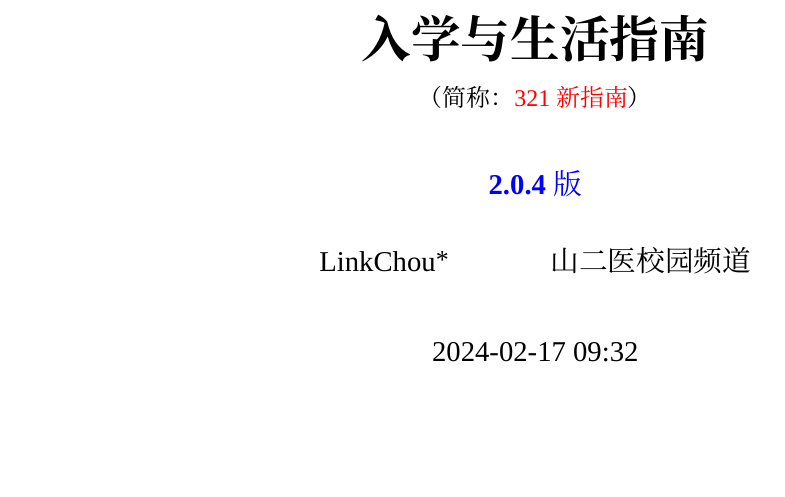
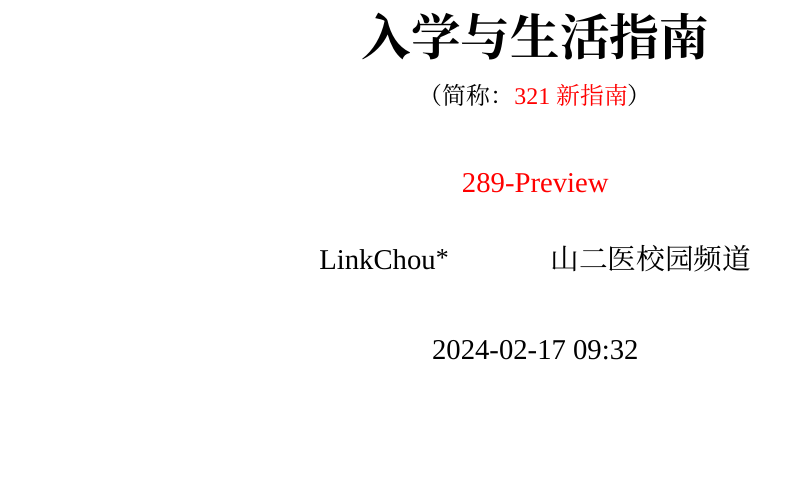
Before and after one commit to Mikachu2333/sdsmu_welcome_tex, a LaTeX document (main.tex, which reads preface.tex): part of page 1 of 46, cut so that both start at the same text. Compiled offline with XeLaTeX; a missing font is replaced by an installed copy or a similar font.

Commit message:
correct readme

```diff
--- a/preface.tex
+++ b/preface.tex
@@ -8,8 +8,8 @@
 \normalsize
 {\Huge\textbf{山东第二医科大学\\[6pt]入学与生活指南}}\\[6pt]
 （简称：\textcolor{red}{321新指南}）\\[25pt]
-{\large\textcolor{blue}{\textbf{2.0.4}版}}\vspace*{-25pt}}
-%{\large\textcolor{red}{288-Preview}}\vspace*{-25pt}}
+%{\large\textcolor{blue}{\textbf{2.0.4}版}}\vspace*{-25pt}}
+{\large\textcolor{red}{289-Preview}}\vspace*{-25pt}}
 \author{LinkChou\thanks{由\LaTeXe 编译生成，CC BY-SA 4.0协议。%
         \uline{\href{Mailto:LinkChou@yandex.com}{Mailto: LinkChou@yandex.com}}\\%
         \textbf{敬告：}\\%
```
Also changed, not shown: README.md.
